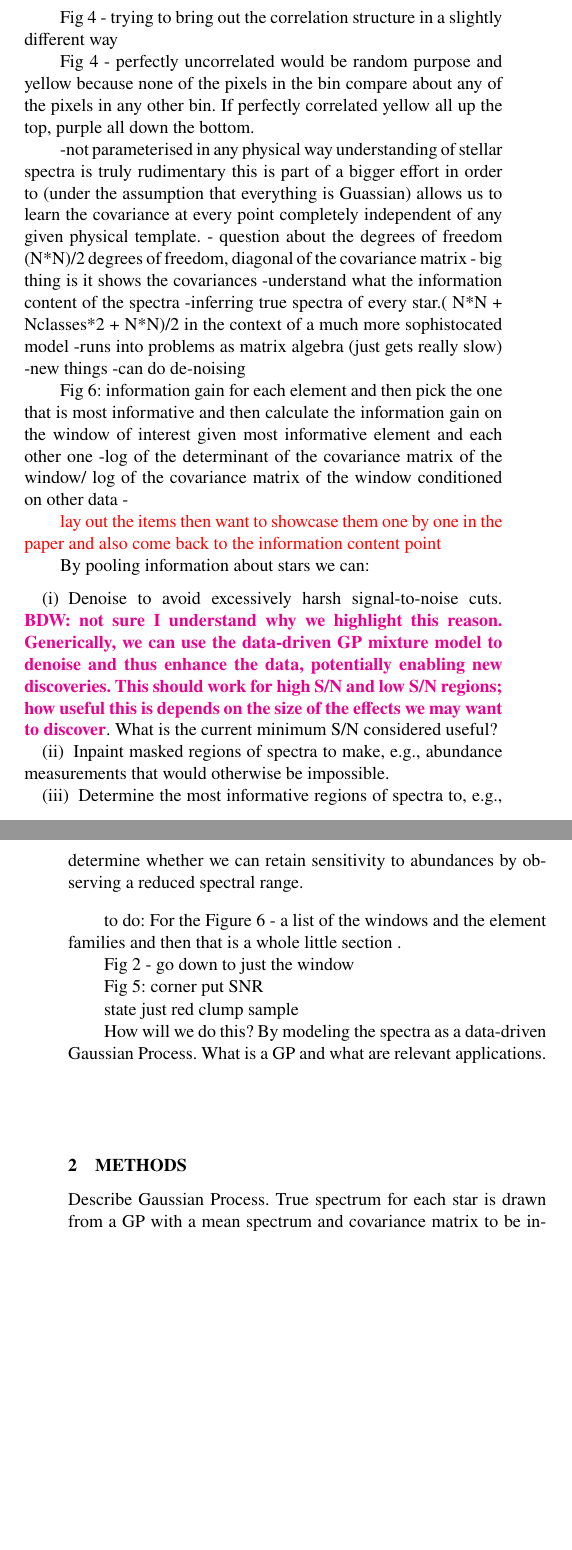
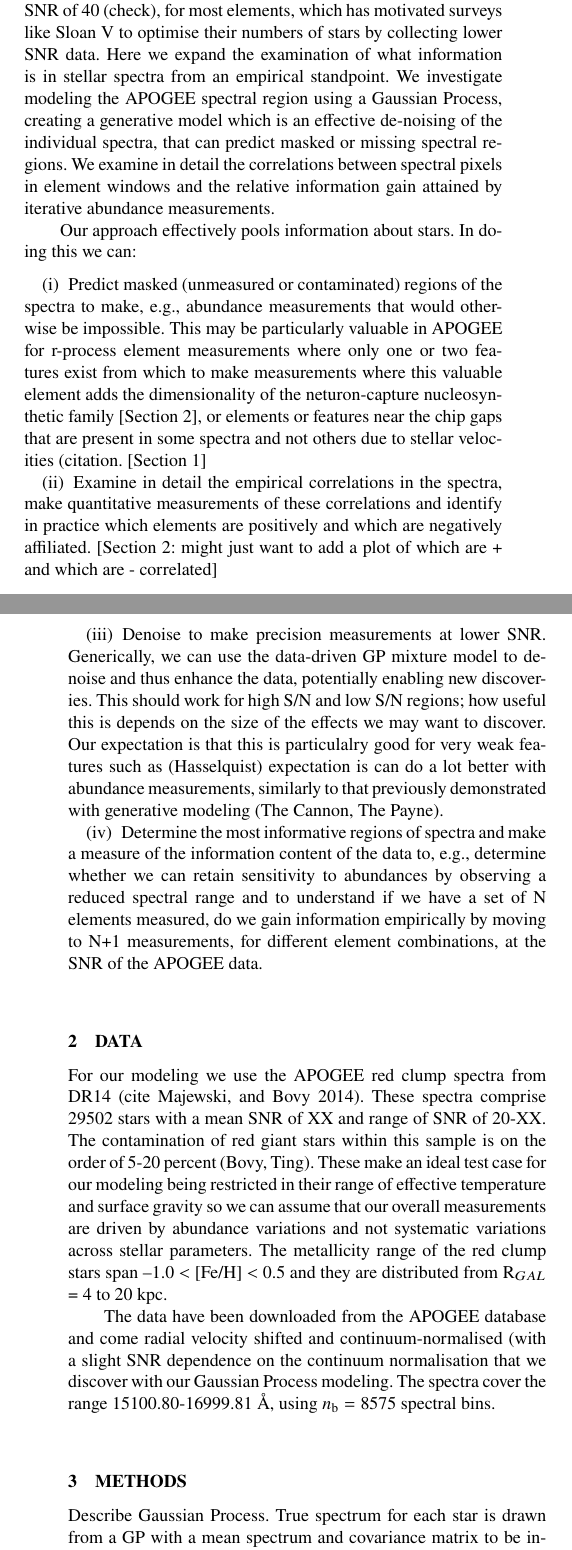
Before and after one commit to sfeeney/ddspectra, a LaTeX paper (paper/gp_spectra.tex): two parts of the columns of pages 1 and 2 of 7 before the commit and two parts of the columns of pages 1 and 2 of 8 after it, joined at a grey line, cut at the place of the change, the shorter picture padded with empty space. Compiled offline with pdfLaTeX; a LaTeX package or settings file that is missing is left out.

Commit message:
mkn changes

```diff
--- a/paper/gp_spectra.tex
+++ b/paper/gp_spectra.tex
@@ -110,31 +107,7 @@ Is there any purpose of measuring all these elements? Empirically extra informat
+We are therefore at a point where we must assess what the information content of the spectral data actually is, and what expectations of  precision measurements we can make of the data, using automated and data-driven modeling techniques. What is empirically gained by adding an additional element of the same or different nucleosynthetic family in terms of additional spectral information? How correlated or anti-correlated are different spectral features in the data? With respect to the signal to noise required for precision abundance measurements, data-driven modeling like The Cannon and also The Payne have shown that the same precision can be obtained for APOGEE data with 1/4 to 1/9th of the observing time (1/2 to 1/3 of the SNR, so a SNR of around 40 compared to 100 for most abundances) and a precision near the theoretical limit (kramer-rao bound) can be obtained for APOGEE around a SNR of 40 (check), for most elements, which has motivated surveys like Sloan V to optimise their numbers of stars by collecting lower SNR data. Here we expand the
+examination of what information is in stellar spectra from an empirical standpoint. We investigate modeling the APOGEE spectral region using a Gaussian Process, creating a generative model which is an effective de-noising of the individual spectra, that can predict masked or missing spectral regions. We examine in detail the correlations between spectral pixels in element windows and the relative information gain attained by iterative abundance measurements.
 
-state just red clump sample
-
-Fig3: add to caption very explicit that this is about how strongly correlated everything is.
-
-Fig 4 - trying to bring out the correlation structure in a slightly different way
-
-Fig 4 - perfectly uncorrelated would be random purpose and yellow because none of the pixels in the bin compare about any of the pixels in any other bin. If perfectly correlated yellow all up the top, purple all down the bottom.
-
--not parameterised in any physical way
-understanding of stellar spectra is truly rudimentary
-this is part of a bigger effort in order to (under the assumption that everything is Guassian) allows us to learn the covariance at every point completely independent of any given physical template.
-- question about the degrees of freedom (N*N)/2 degrees of freedom, diagonal of the covariance matrix
-- big thing is it shows the covariances
--understand what the information content of the spectra
--inferring true spectra of every star.( N*N + Nclasses*2 + N*N)/2
-in the context of a much more sophistocated model
--runs into problems as matrix algebra (just gets really slow)
--new things
--can do de-noising
-
-Fig 6: information gain for each element and then pick the one that is most informative and then calculate the information gain on the window of interest given most informative element and each other one
--log of the determinant of the covariance matrix of the window/ log of the covariance matrix of the window conditioned on other data
--
-
-\textcolor{red}{lay out the items then want to showcase them one by one in the paper and also come back to the information content point}
-
-By pooling information about stars we can:
+Our approach effectively pools information about stars. In doing this we can:
 % reorder this
 %1. correlations
 %2. iformation content
@@ -142,22 +115,71 @@ By pooling information about stars we can:
 %4. make a metric to demonstrate - denoised spectra so can quantify in a section In terms of variances []
 %ratio of standard deviations of the pink to the grey
 \begin{enumerate}
-\item Denoise to avoid excessively harsh signal-to-noise cuts. \bdw{not sure I understand why we highlight this reason. Generically, we can use the data-driven GP mixture model to denoise and thus enhance the data, potentially enabling new discoveries. This should work for high S/N and low S/N regions; how useful this is depends on the size of the effects we may want to discover}. What is the current minimum S/N considered useful?
-\item Inpaint masked regions of spectra to make, e.g., abundance measurements that would otherwise be impossible.
-\item Determine the most informative regions of spectra to, e.g., determine whether we can retain sensitivity to abundances by observing a reduced spectral range.
+\item Predict masked (unmeasured or contaminated) regions of the spectra to make, e.g., abundance measurements that would otherwise be impossible. This may be particularly valuable in APOGEE for r-process element measurements where only one or two features exist from which to make measurements where this valuable element adds the dimensionality of the neturon-capture nucleosynthetic family [Section 2], or elements or features near the chip gaps that are present in some spectra and not others due to stellar velocities (citation. [Section 1]
+\item Examine in detail the empirical correlations in the spectra, make quantitative measurements of these correlations and identify in practice which elements are positively and which are negatively affiliated. [Section 2: might just want to add a plot of which are + and which are - correlated]
+\item Denoise to make precision measurements at lower SNR.  Generically, we can use the data-driven GP mixture model to denoise and thus enhance the data, potentially enabling new discoveries. This should work for high S/N and low S/N regions; how useful this is depends on the size of the effects we may want to discover. Our expectation is that this is particulalry good for very weak features such as (Hasselquist) expectation is can do a lot better with abundance measurements, similarly to that previously demonstrated with generative modeling (The Cannon, The Payne).
+\item Determine the most informative regions of spectra and make a measure of the information content of the data to, e.g., determine whether we can retain sensitivity to abundances by observing a reduced spectral range and to understand if we have a set of N elements measured, do we gain information empirically by moving to N+1 measurements, for different element combinations, at the SNR of the APOGEE data.
 \end{enumerate}
 
-to do: For the Figure 6 - a list of the windows and the element families and then that is a whole little section .
+%Is there any purpose of measuring all these elements? Empirically extra information in them?
 
-Fig 2 - go down to just the window
+%-first look at the information content of the spectra
+%-first characterisation and mapping of the element correlations
 
-Fig 5: corner put SNR
+%state just red clump sample
 
-state just red clump sample
+%[Ce, Cu, Mg, Ni, Mn, N, C, Ti, Si, Mg, Na, Fe, O, Ti, Ca, Nd, Fe, Si, Mn, Al, N, Ni, C]
+%light: C, N
+%light odd-Z: Na, Al
+%alpha: Mg, Ti, Si, O
+%iron-peak: Cu, Ni, Mn, Fe
+%neutron capture r-process: Ce, Nd
 
-How will we do this? By modeling the spectra as a data-driven Gaussian Process. What is a GP and what are relevant applications.
+
+
+%Fig 4 - trying to bring out the correlation structure in a slightly different way
+
+%Fig 4 - perfectly uncorrelated would be random purpose and yellow because none of the pixels in the bin compare about any of the pixels in any other bin. If perfectly correlated yellow all up the top, purple all down the bottom.
+
+%-not parameterised in any physical way
+%understanding of stellar spectra is truly rudimentary
+%this is part of a bigger effort in order to (under the assumption that everything is Guassian) allows us to learn the covariance at every point completely independent of any given physical template.
+%- question about the degrees of freedom (N*N)/2 degrees of freedom, diagonal of the covariance matrix
+%- big thing is it shows the covariances
+%-understand what the information content of the spectra%
+%-inferring true spectra of every star.( N*N + Nclasses*2 + N*N)/2
+%in the context of a much more sophistocated model
+%-runs into problems as matrix algebra (just gets really slow)
+%-new things
+%-can do de-noising
+
+%Fig 6: information gain for each element and then pick the one that is most informative and then calculate the information gain on the window of interest given most informative element and each other one
+%-log of the determinant of the covariance matrix of the window/ log of the covariance matrix of the window conditioned on other data
+%-
+
+
+
+%to do: For the Figure 6 - a list of the windows and the element families and then that is a whole little section .
+
+%Fig 2 - go down to just the window
+
+%Fig 5: corner put SNR
+
+%state just red clump sample
+
+%How will we do this? By modeling the spectra as a data-driven Gaussian Process. What is a GP and what are relevant applications.
 
 %%%%%%%%%%%%%%%%%%%%%%%%%%%%%%%%%%%%%%%%%%%%%%%%%%
+
+
+
+
+\section{Data}
+
+For our modeling we use the APOGEE red clump spectra from DR14 (cite Majewski, and Bovy 2014). These spectra comprise $29502$ stars with a mean SNR of XX and range of SNR of 20-XX.  The contamination of red giant stars within this sample is on the order of 5-20 percent (Bovy, Ting).  These make an ideal test case for our modeling being restricted in their range of effective temperature and surface gravity so we can assume that our overall measurements are driven by abundance variations and not systematic variations across stellar parameters. The metallicity range of the red clump stars span --1.0 $<$ [Fe/H] $<$ 0.5 and they are distributed from R$_{GAL}$ = 4 to 20 kpc.
+
+
+The data have been downloaded from the APOGEE database and come radial velocity shifted and continuum-normalised (with a slight SNR dependence on the continuum normalisation that we discover with our Gaussian Process modeling. The spectra cover the range 15100.80-16999.81 \AA, using $\nb = 8575$ spectral bins.
 
 \section{Methods}
 
```
Also changed, not shown: paper/gp_spectra.tex (20 more changed lines).
